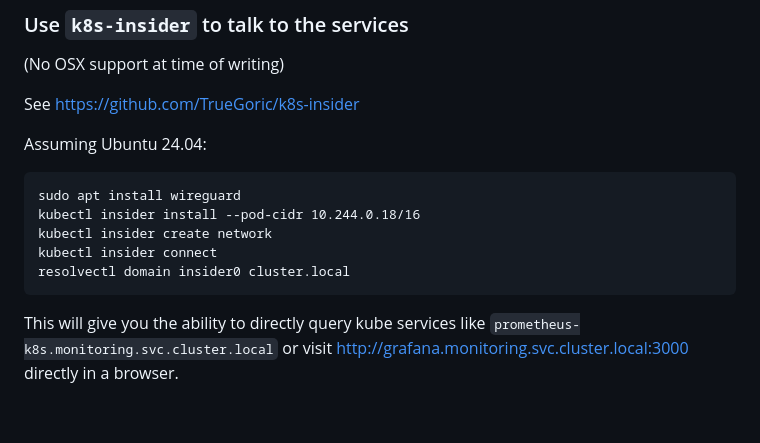
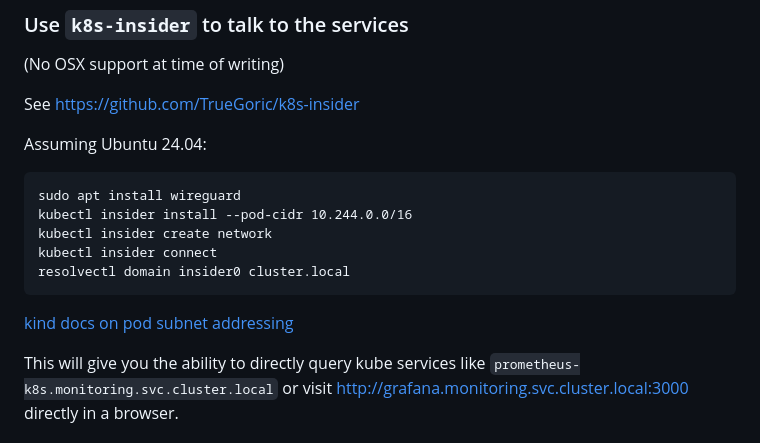
Before and after one commit to ringerc/scrapcode, a Markdown page: testcases/promtorture/README.md, the part around the change. Rendered like a GitHub page; blank space fills up the shorter version.

Commit message:
promtorture: kind pod subnet

````diff
--- a/testcases/promtorture/README.md
+++ b/testcases/promtorture/README.md
@@ -70,11 +70,13 @@ Assuming Ubuntu 24.04:
 
 ```
 sudo apt install wireguard
-kubectl insider install --pod-cidr 10.244.0.18/16
+kubectl insider install --pod-cidr 10.244.0.0/16
 kubectl insider create network
 kubectl insider connect
 resolvectl domain insider0 cluster.local
 ```
+
+[kind docs on pod subnet addressing](https://kind.sigs.k8s.io/docs/user/configuration/#pod-subnet)
 
 This will give you the ability to directly query kube services like `prometheus-k8s.monitoring.svc.cluster.local` or visit http://grafana.monitoring.svc.cluster.local:3000 directly in a browser.
 
````
